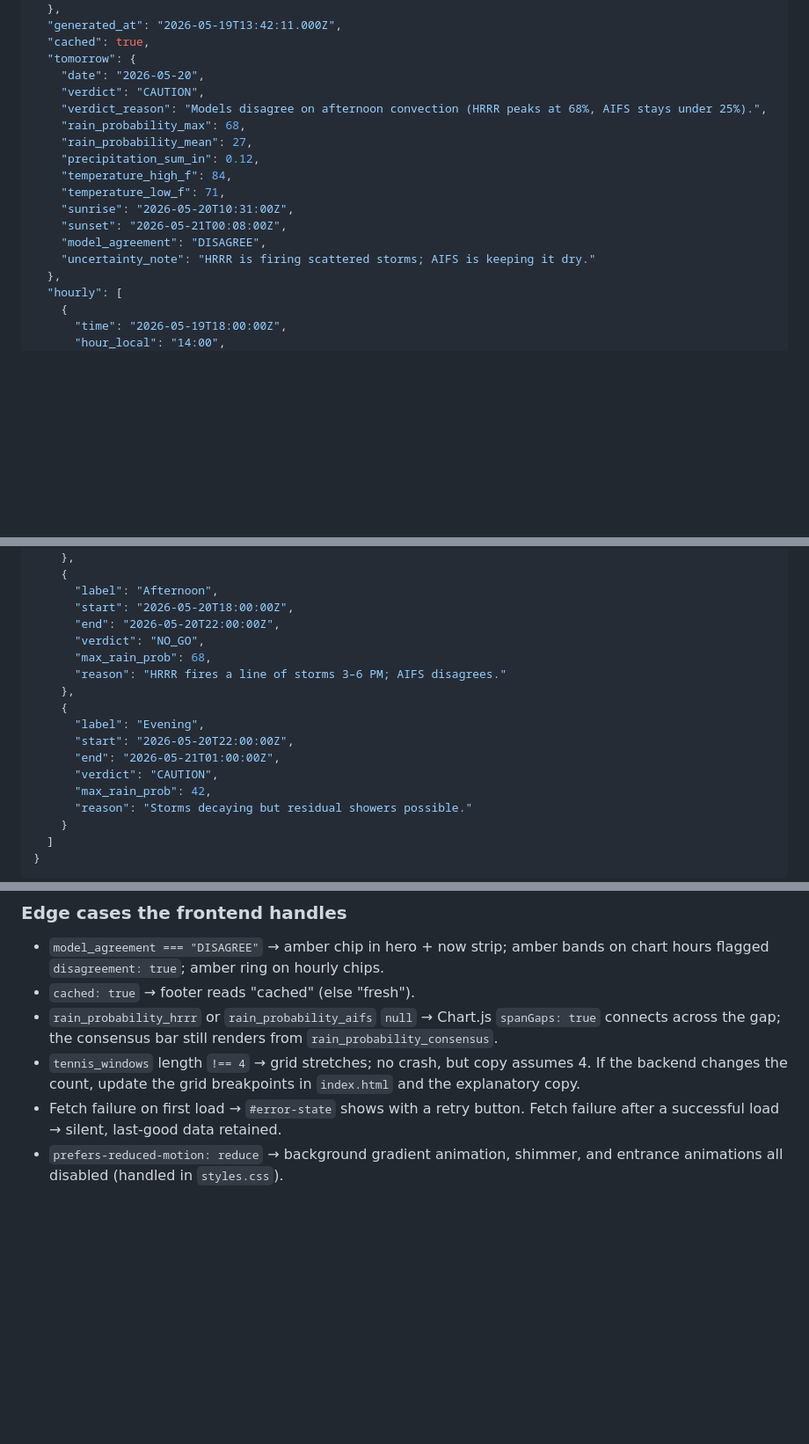
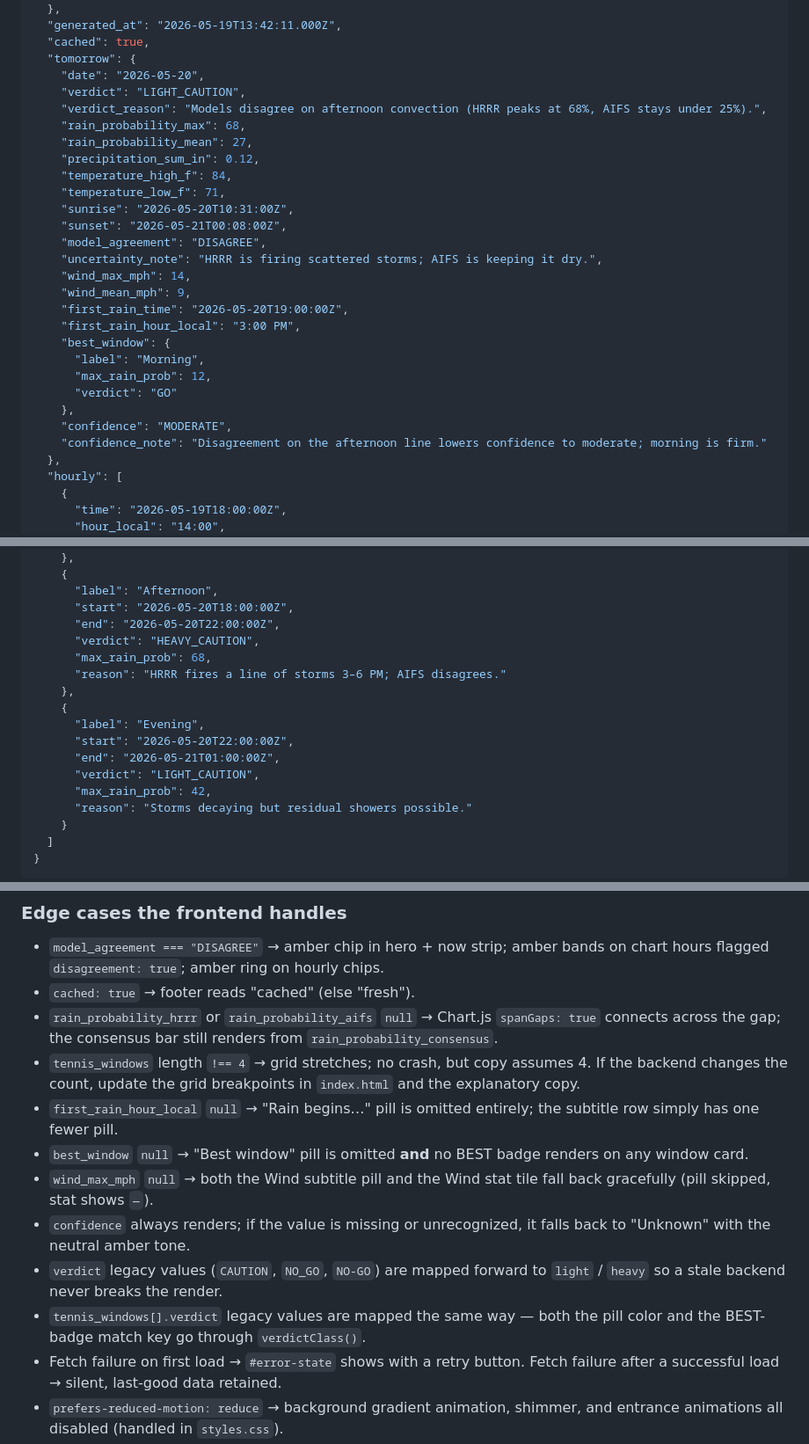
Before and after one commit to rrathip-glitch/BocaWeather, a Markdown page: docs/FRONTEND.md, 3 parts joined by grey strips. Shown at 88% size. Rendered like a GitHub page; blank space fills up the shorter version.

Commit message:
docs: FRONTEND.md trailing polish

```diff
--- a/docs/FRONTEND.md
+++ b/docs/FRONTEND.md
@@ -320,7 +320,7 @@ The frontend was developed against this representative payload. It matches the c
   "cached": true,
   "tomorrow": {
     "date": "2026-05-20",
-    "verdict": "CAUTION",
+    "verdict": "LIGHT_CAUTION",
     "verdict_reason": "Models disagree on afternoon convection (HRRR peaks at 68%, AIFS stays under 25%).",
     "rain_probability_max": 68,
     "rain_probability_mean": 27,
@@ -330,7 +330,18 @@ The frontend was developed against this representative payload. It matches the c
     "sunrise": "2026-05-20T10:31:00Z",
     "sunset": "2026-05-21T00:08:00Z",
     "model_agreement": "DISAGREE",
-    "uncertainty_note": "HRRR is firing scattered storms; AIFS is keeping it dry."
+    "uncertainty_note": "HRRR is firing scattered storms; AIFS is keeping it dry.",
+    "wind_max_mph": 14,
+    "wind_mean_mph": 9,
+    "first_rain_time": "2026-05-20T19:00:00Z",
+    "first_rain_hour_local": "3:00 PM",
+    "best_window": {
+      "label": "Morning",
+      "max_rain_prob": 12,
+      "verdict": "GO"
+    },
+    "confidence": "MODERATE",
+    "confidence_note": "Disagreement on the afternoon line lowers confidence to moderate; morning is firm."
   },
   "hourly": [
     {
@@ -388,7 +399,7 @@ The frontend was developed against this representative payload. It matches the c
       "label": "Afternoon",
       "start": "2026-05-20T18:00:00Z",
       "end": "2026-05-20T22:00:00Z",
-      "verdict": "NO_GO",
+      "verdict": "HEAVY_CAUTION",
       "max_rain_prob": 68,
       "reason": "HRRR fires a line of storms 3–6 PM; AIFS disagrees."
     },
@@ -396,7 +407,7 @@ The frontend was developed against this representative payload. It matches the c
       "label": "Evening",
       "start": "2026-05-20T22:00:00Z",
       "end": "2026-05-21T01:00:00Z",
-      "verdict": "CAUTION",
+      "verdict": "LIGHT_CAUTION",
       "max_rain_prob": 42,
       "reason": "Storms decaying but residual showers possible."
     }
@@ -410,6 +421,12 @@ The frontend was developed against this representative payload. It matches the c
 - `cached: true` → footer reads "cached" (else "fresh").
 - `rain_probability_hrrr` or `rain_probability_aifs` `null` → Chart.js `spanGaps: true` connects across the gap; the consensus bar still renders from `rain_probability_consensus`.
 - `tennis_windows` length `!== 4` → grid stretches; no crash, but copy assumes 4. If the backend changes the count, update the grid breakpoints in `index.html` and the explanatory copy.
+- `first_rain_hour_local` `null` → "Rain begins…" pill is omitted entirely; the subtitle row simply has one fewer pill.
+- `best_window` `null` → "Best window" pill is omitted **and** no BEST badge renders on any window card.
+- `wind_max_mph` `null` → both the Wind subtitle pill and the Wind stat tile fall back gracefully (pill skipped, stat shows `—`).
+- `confidence` always renders; if the value is missing or unrecognized, it falls back to "Unknown" with the neutral amber tone.
+- `verdict` legacy values (`CAUTION`, `NO_GO`, `NO-GO`) are mapped forward to `light` / `heavy` so a stale backend never breaks the render.
+- `tennis_windows[].verdict` legacy values are mapped the same way — both the pill color and the BEST-badge match key go through `verdictClass()`.
 - Fetch failure on first load → `#error-state` shows with a retry button. Fetch failure after a successful load → silent, last-good data retained.
 - `prefers-reduced-motion: reduce` → background gradient animation, shimmer, and entrance animations all disabled (handled in `styles.css`).
 
```
Also changed, not shown: other parts of docs/FRONTEND.md (+1 -1 lines).
